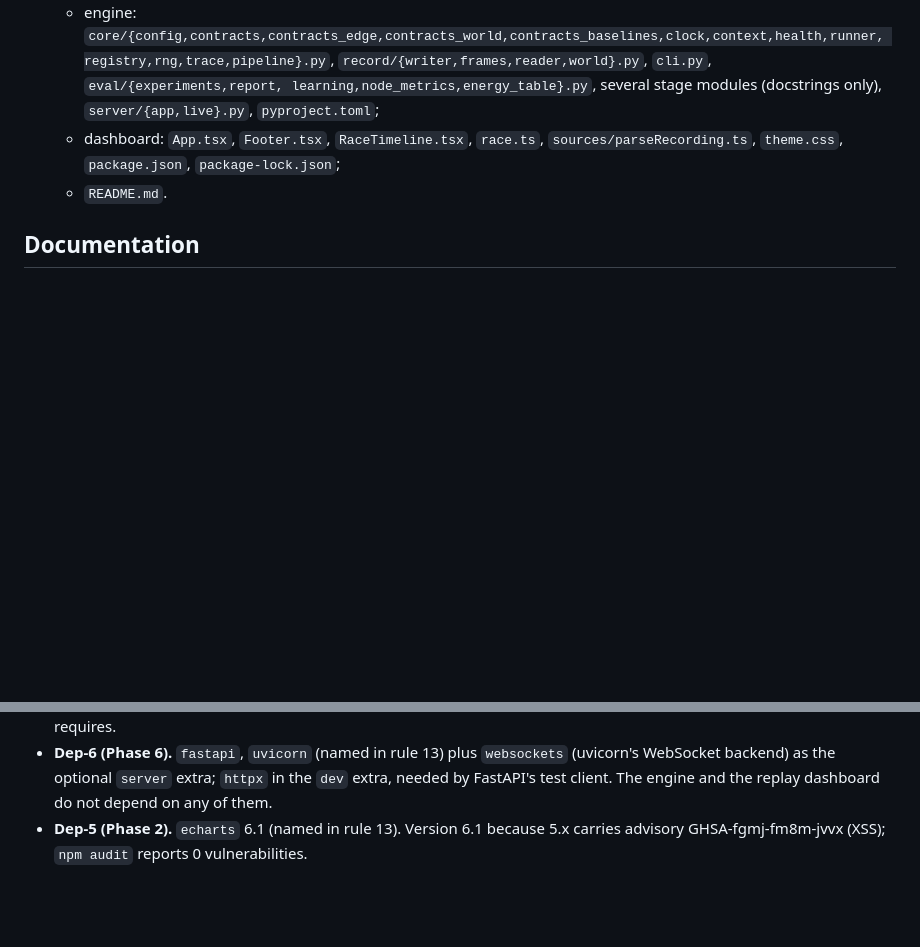
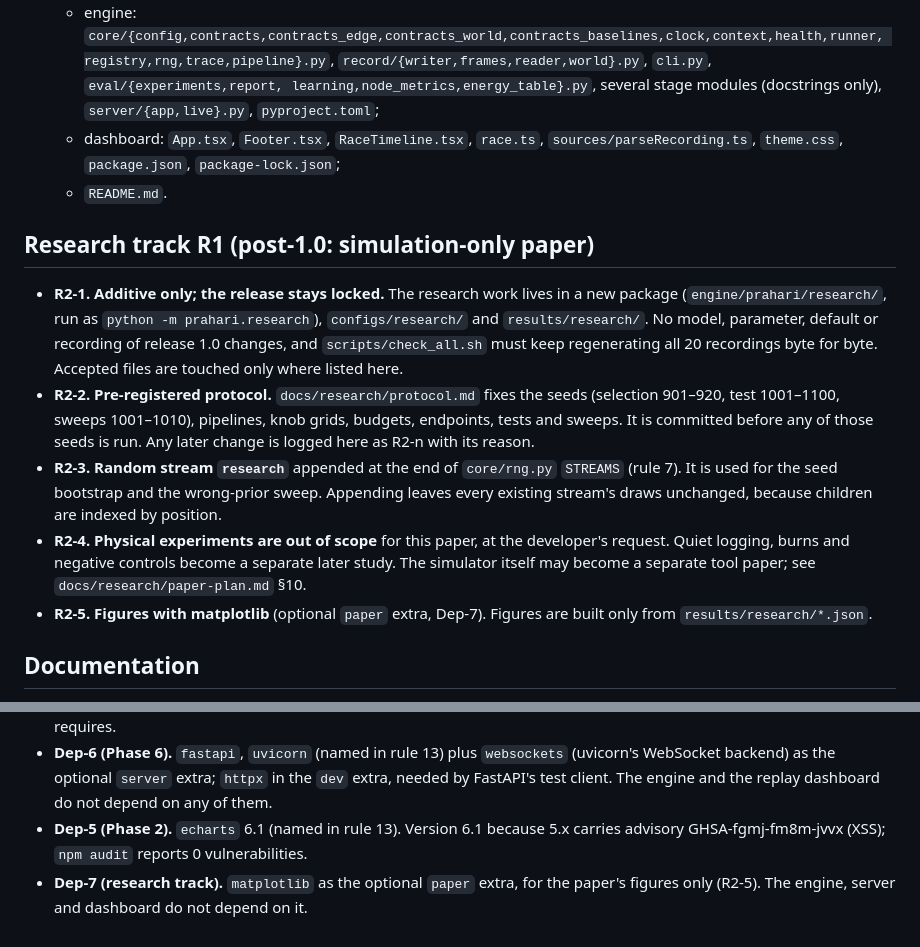
Before and after one commit to bhardwaj-kushagra/PRAHARI, a Markdown page: DECISIONS.md, 2 parts joined by grey strips. GitHub-like rendering; blank space fills up the shorter version.

```diff
--- a/DECISIONS.md
+++ b/DECISIONS.md
@@ -760,6 +760,24 @@ Found by recomputing every §9.2 reference value and cross-checking M-numbers. A
     `package.json`, `package-lock.json`;
   - `README.md`.
 
+## Research track R1 (post-1.0: simulation-only paper)
+
+- **R2-1. Additive only; the release stays locked.** The research work lives in a new package
+  (`engine/prahari/research/`, run as `python -m prahari.research`), `configs/research/` and `results/research/`. No
+  model, parameter, default or recording of release 1.0 changes, and `scripts/check_all.sh` must keep regenerating all
+  20 recordings byte for byte. Accepted files are touched only where listed here.
+- **R2-2. Pre-registered protocol.** `docs/research/protocol.md` fixes the seeds (selection 901–920, test 1001–1100,
+  sweeps 1001–1010), pipelines, knob grids, budgets, endpoints, tests and sweeps. It is committed before any of those
+  seeds is run. Any later change is logged here as R2-n with its reason.
+- **R2-3. Random stream `research`** appended at the end of `core/rng.py` `STREAMS` (rule 7). It is used for the seed
+  bootstrap and the wrong-prior sweep. Appending leaves every existing stream's draws unchanged, because children are
+  indexed by position.
+- **R2-4. Physical experiments are out of scope** for this paper, at the developer's request. Quiet logging, burns and
+  negative controls become a separate later study. The simulator itself may become a separate tool paper; see
+  `docs/research/paper-plan.md` §10.
+- **R2-5. Figures with matplotlib** (optional `paper` extra, Dep-7). Figures are built only from
+  `results/research/*.json`.
+
 ## Documentation
 
 - **Doc-1. A documentation set in `docs/` (developer request after Phase 5).** `docs/README.md` indexes four
@@ -780,3 +798,5 @@ Found by recomputing every §9.2 reference value and cross-checking M-numbers. A
   optional `server` extra; `httpx` in the `dev` extra, needed by FastAPI's test client. The engine and the replay
   dashboard do not depend on any of them.
 - **Dep-5 (Phase 2).** `echarts` 6.1 (named in rule 13). Version 6.1 because 5.x carries advisory GHSA-fgmj-fm8m-jvvx (XSS); `npm audit` reports 0 vulnerabilities.
+- **Dep-7 (research track).** `matplotlib` as the optional `paper` extra, for the paper's figures only (R2-5). The
+  engine, server and dashboard do not depend on it.
```
Also changed, not shown: docs/research/paper-plan.md (+22 -0 lines), docs/research/protocol.md (added, +151 -0 lines).
